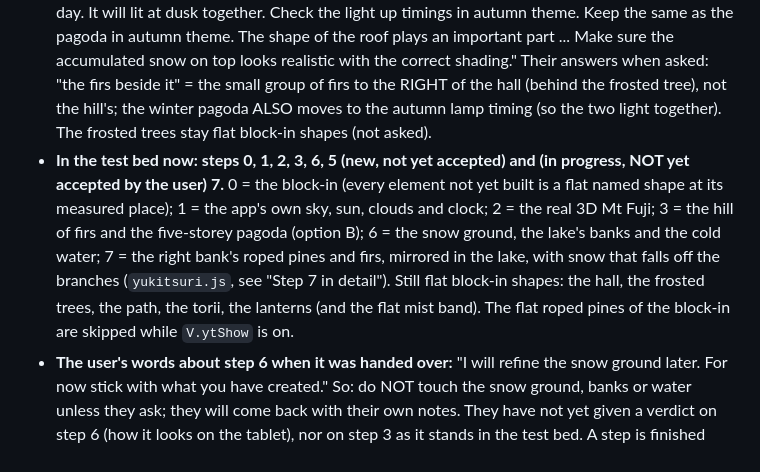
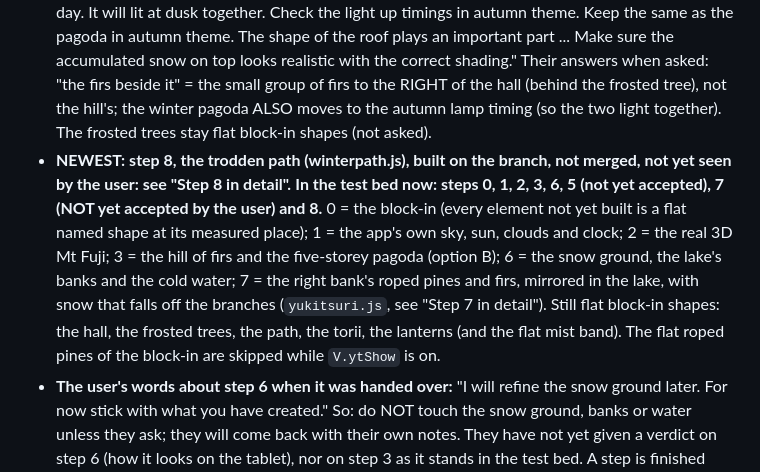
Before and after one commit to Ilovesupermarts/thankyou, a Markdown page: CLAUDE.md, the part around the change. Drawn GitHub-style.

Commit message:
Notes: step 8 in the handover status
Co-Authored-By: Claude Opus 5.5 <noreply@anthropic.com>
Claude-Session: https://claude.ai/code/session_019q2zJgQWfZSC84HMqGdjcB

```diff
--- a/CLAUDE.md
+++ b/CLAUDE.md
@@ -44,7 +44,7 @@
 
 - The user is revamping the winter theme's picture, ONE ELEMENT AT A TIME, back to front, in the test bed `newwinter.html`, to match `reference/winter-reference.jpg`. The app (`app.js`, section 8d) is NOT touched; porting to the app only when the user asks (step 13).
 - **NEWEST (this session): step 5, the shrine hall and the firs right of it, is in the test bed, NOT yet seen or accepted by the user** (see "Step 5 in detail" below). The user asked: "Let's work on the shrine and the firs beside it, based on the attached reference image [the scene target] ... Avoid all the mistakes that were made during the creation of the pagoda. Perspective of the shrine has to be correct and blend into the scene seamlessly. Make sure shadows change with the time of the day. It will lit at dusk together. Check the light up timings in autumn theme. Keep the same as the pagoda in autumn theme. The shape of the roof plays an important part ... Make sure the accumulated snow on top looks realistic with the correct shading." Their answers when asked: "the firs beside it" = the small group of firs to the RIGHT of the hall (behind the frosted tree), not the hill's; the winter pagoda ALSO moves to the autumn lamp timing (so the two light together). The frosted trees stay flat block-in shapes (not asked).
-- **In the test bed now: steps 0, 1, 2, 3, 6, 5 (new, not yet accepted) and (in progress, NOT yet accepted by the user) 7.** 0 = the block-in (every element not yet built is a flat named shape at its measured place); 1 = the app's own sky, sun, clouds and clock; 2 = the real 3D Mt Fuji; 3 = the hill of firs and the five-storey pagoda (option B); 6 = the snow ground, the lake's banks and the cold water; 7 = the right bank's roped pines and firs, mirrored in the lake, with snow that falls off the branches (`yukitsuri.js`, see "Step 7 in detail"). Still flat block-in shapes: the hall, the frosted trees, the path, the torii, the lanterns (and the flat mist band). The flat roped pines of the block-in are skipped while `V.ytShow` is on.
+- **NEWEST: step 8, the trodden path (winterpath.js), built on the branch, not merged, not yet seen by the user: see "Step 8 in detail".** **In the test bed now: steps 0, 1, 2, 3, 6, 5 (not yet accepted), 7 (NOT yet accepted by the user) and 8.** 0 = the block-in (every element not yet built is a flat named shape at its measured place); 1 = the app's own sky, sun, clouds and clock; 2 = the real 3D Mt Fuji; 3 = the hill of firs and the five-storey pagoda (option B); 6 = the snow ground, the lake's banks and the cold water; 7 = the right bank's roped pines and firs, mirrored in the lake, with snow that falls off the branches (`yukitsuri.js`, see "Step 7 in detail"). Still flat block-in shapes: the hall, the frosted trees, the path, the torii, the lanterns (and the flat mist band). The flat roped pines of the block-in are skipped while `V.ytShow` is on.
 - **The user's words about step 6 when it was handed over:** "I will refine the snow ground later. For now stick with what you have created." So: do NOT touch the snow ground, banks or water unless they ask; they will come back with their own notes. They have not yet given a verdict on step 6 (how it looks on the tablet), nor on step 3 as it stands in the test bed. A step is finished only when the user has looked at it and said so. Do not start the next step before that, unless they ask for a specific one (they did for step 6).
 - **Step 7 state at the end of the last session:** the user asked for the Yukitsuri pines ("We will now deal with the Yukitsuri Pine"), gave two pictures (kept in the repo: `reference/yukitsuri-variants-sheet.jpg`, the sheet of five variants; `reference/winter-scene-target.jpg`, their whole scene as it should look on the tablet), and worked through many rounds of strong complaints (see "The user"). The last things done, in order: ropes tied into the branches; roots/trunk foot; fir boughs rebuilt from branchlets; full crowns; snow only on the branches and trunks kept clear below the crown; SOFTER boughs (the user chose "fir boughs" when asked which branches looked like spikes); then the panel values they asked for (snow cover, how many trees, depth of field). The user has NOT yet said whether the pines are right: their last visual complaint (spikes) was answered by softening, and they then asked for the variables. The open list is under "Step 7: what still differs".
 - **Next step in the plan after step 7 (if they say go):** step 4, the valley mist (a soft golden-cream band across Fuji's foot, through the lower firs, behind 次へ → and the dots, drifting very slowly). The test bed's mist band is still the flat block-in one. They may instead name another element (the hall and frosted trees, the path, the torii and lanterns) or ask for more work on the pines. Do only what they name.
```
